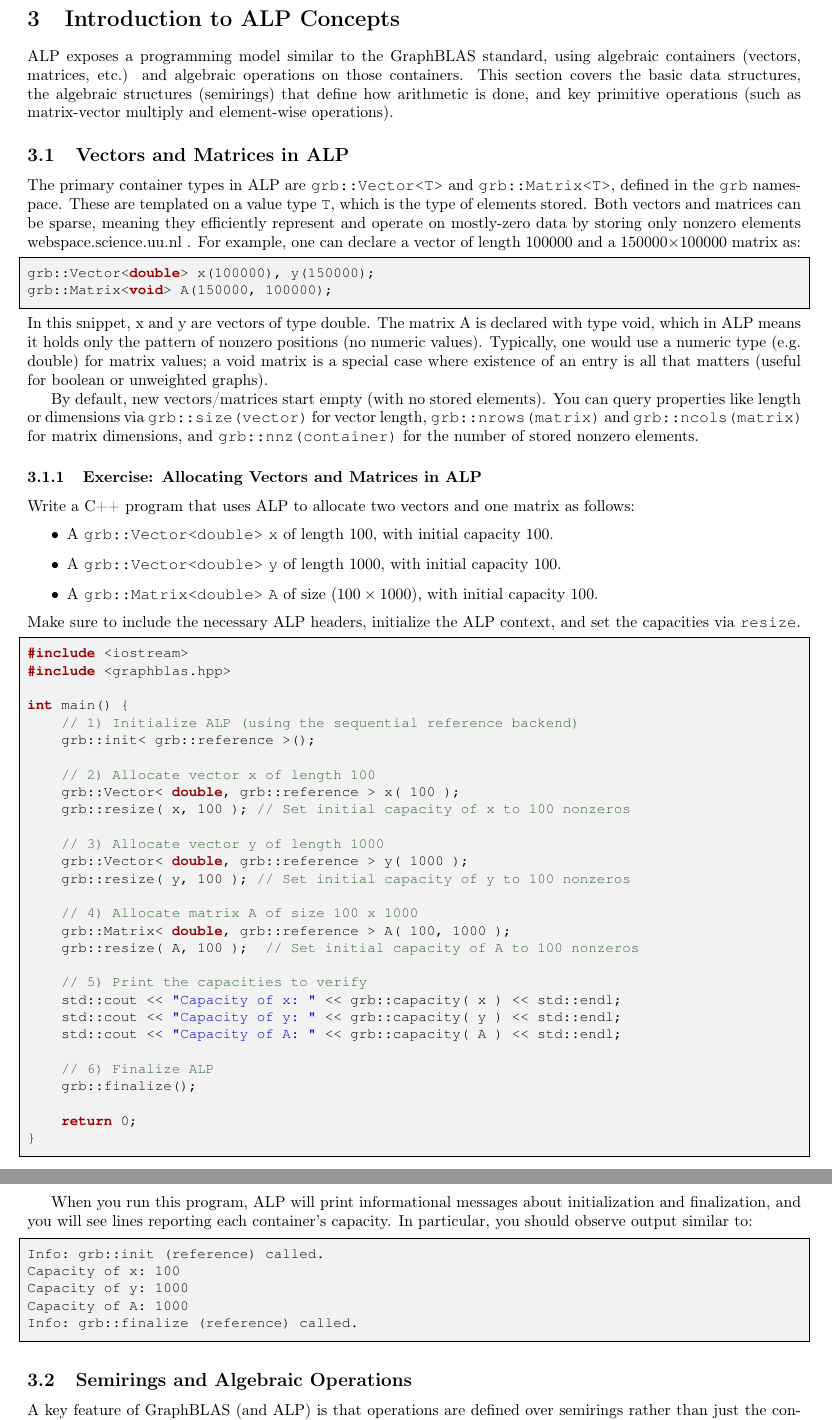
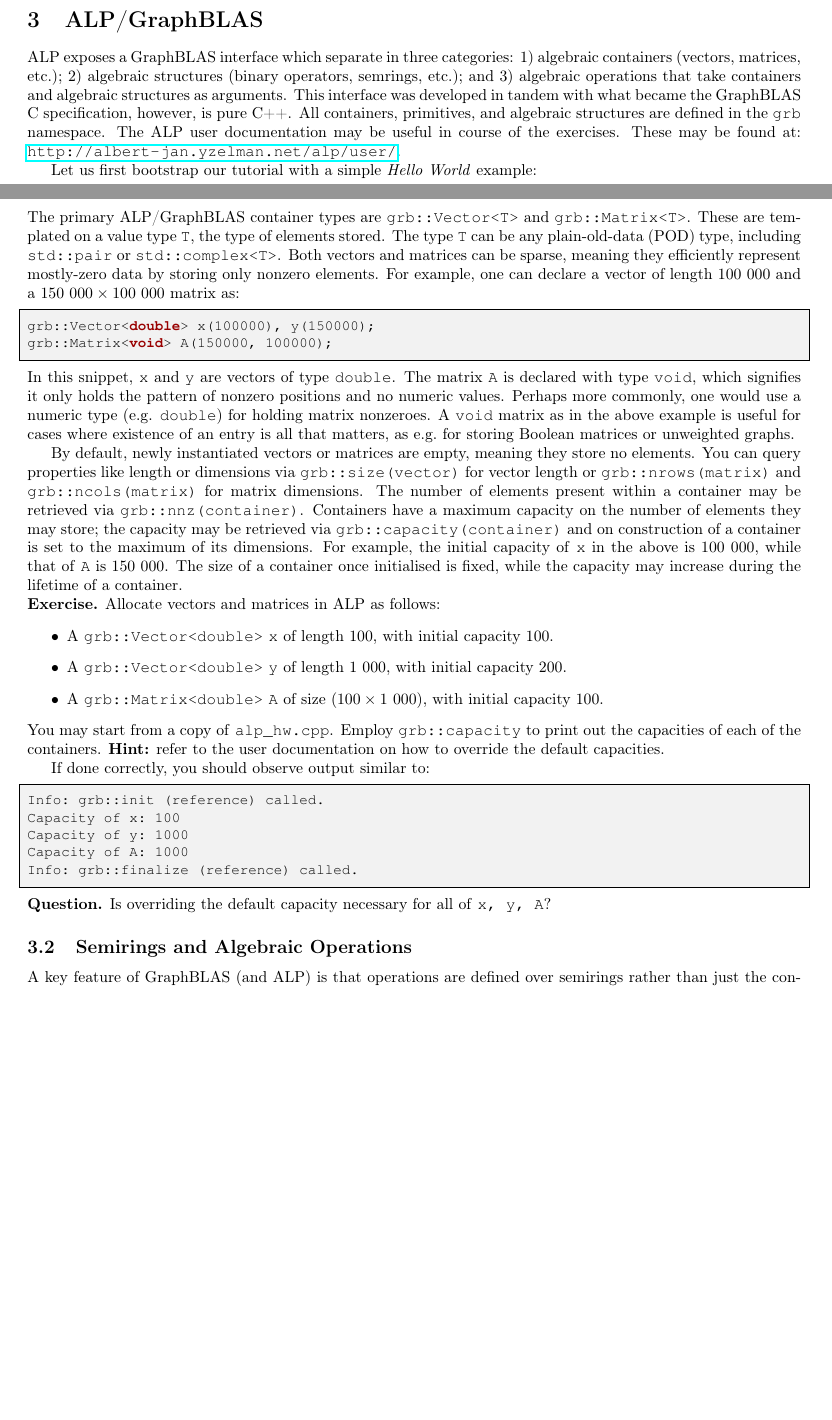
Before and after one commit to Algebraic-Programming/ALP-Tutorial, a LaTeX document (main.tex, which reads ALP_Tutorial.tex): two parts of pages 3 and 4 of 15 before the commit and two parts of pages 3 and 4 of 16 after it, joined at a grey line, cut at the place of the change, the shorter picture padded with empty space. Compiled offline with pdfLaTeX.

Commit message:
Revised up to Section 3.2

```diff
--- a/ALP_Tutorial.tex
+++ b/ALP_Tutorial.tex
@@ -49,12 +49,10 @@ $ grbrun ./sp_example
 \end{enumerate}
 After these steps, you have installed ALP and have made sure its basic functionalities are functional. In the next sections we introduce core ALP/GraphBLAS concepts and walk through a simple example program.
 
-\section{Introduction to ALP Concepts}\label{sec:alp_concepts}
+\section{ALP/GraphBLAS}\label{sec:alp_concepts}
 
-ALP exposes a programming model similar to the GraphBLAS standard, using algebraic containers (vectors, matrices, etc.) and algebraic operations on those containers. This section covers the basic data structures, the algebraic structures (semirings) that define how arithmetic is done, and key primitive operations (such as matrix-vector multiply and element-wise operations).
+ALP exposes a GraphBLAS interface which separate in three categories: 1) algebraic containers (vectors, matrices, etc.); 2) algebraic structures (binary operators, semrings, etc.); and 3) algebraic operations that take containers and algebraic structures as arguments. This interface was developed in tandem with what became the GraphBLAS C specification, however, is pure C++. All containers, primitives, and algebraic structures are defined in the \texttt{grb} namespace. The ALP user documentation may be useful in course of the exercises. These may be found at: \url{http://albert-jan.yzelman.net/alp/user/}.
 
-\subsection{Vectors and Matrices in ALP}
+Let us first bootstrap our tutorial with a simple \emph{Hello World} example:
 
-The primary container types in ALP are \texttt{grb::Vector<T>} and \texttt{grb::Matrix<T>}, defined in the \texttt{grb} namespace. These are templated on a value type \texttt{T}, which is the type of elements stored. Both vectors and matrices can be sparse, meaning they efficiently represent and operate on mostly-zero data by storing only nonzero elements
-webspace.science.uu.nl
-. For example, one can declare a vector of length 100000 and a 150000$\times$100000 matrix as:
+\begin{lstlisting}[language=c++,morekeywords=constexpr,morekeywords=size_t]
@@ -61,54 +112,23 @@ webspace.science.uu.nl
+\subsection{ALP/GraphBLAS Containers}
+
+The primary ALP/GraphBLAS container types are \texttt{grb::Vector<T>} and \texttt{grb::Matrix<T>}. These are templated on a value type \texttt{T}, the type of elements stored. The type \texttt{T} can be any plain-old-data (POD) type, including \texttt{std::pair} or \texttt{std::complex<T>}. Both vectors and matrices can be sparse, meaning they efficiently represent mostly-zero data by storing only nonzero elements. For example, one can declare a vector of length $100\ 000$ and a $150\ 000\times100\ 000$ matrix as:
 \begin{lstlisting}
 grb::Vector<double> x(100000), y(150000);
 grb::Matrix<void> A(150000, 100000);
 \end{lstlisting}
-In this snippet, x and y are vectors of type double. The matrix A is declared with type void, which in ALP means it holds only the pattern of nonzero positions (no numeric values). Typically, one would use a numeric type (e.g. double) for matrix values; a void matrix is a special case where existence of an entry is all that matters (useful for boolean or unweighted graphs).
+In this snippet, \texttt{x} and \texttt{y} are vectors of type \texttt{double}. The matrix \texttt{A} is declared with type \texttt{void}, which signifies it only holds the pattern of nonzero positions and no numeric values. Perhaps more commonly, one would use a numeric type (e.g. \texttt{double}) for holding matrix nonzeroes. A \texttt{void} matrix as in the above example is useful for cases where existence of an entry is all that matters, as e.g.\ for storing Boolean matrices or unweighted graphs.
 
-By default, new vectors/matrices start empty (with no stored elements). You can query properties like length or dimensions via \texttt{grb::size(vector)} for vector length, \texttt{grb::nrows(matrix)} and \texttt{grb::ncols(matrix)} for matrix dimensions, and \texttt{grb::nnz(container)} for the number of stored nonzero elements.
+By default, newly instantiated vectors or matrices are empty, meaning they store no elements. You can query properties like length or dimensions via \texttt{grb::size(vector)} for vector length or \texttt{grb::nrows(matrix)} and \texttt{grb::ncols(matrix)} for matrix dimensions. The number of elements present within a container may be retrieved via \texttt{grb::nnz(container)}. Containers have a maximum capacity on the number of elements they may store; the capacity may be retrieved via \texttt{grb::capacity(container)} and on construction of a container is set to the maximum of its dimensions. For example, the initial capacity of \texttt{x} in the above is $100\ 000$, while that of \texttt{A} is $150\ 000$. The size of a container once initialised is fixed, while the capacity may increase during the lifetime of a container.
 
-\subsubsection{Exercise: Allocating Vectors and Matrices in ALP}
-
-Write a C++ program that uses ALP to allocate two vectors and one matrix as follows:
+\noindent \textbf{Exercise.} Allocate vectors and matrices in ALP as follows:
 \begin{itemize}
   \item A \texttt{grb::Vector<double>} \texttt{x} of length 100, with initial capacity 100.
-  \item A \texttt{grb::Vector<double>} \texttt{y} of length 1000, with initial capacity 100.
-  \item A \texttt{grb::Matrix<double>} \texttt{A} of size $(100 \times 1000)$, with initial capacity 100.
+  \item A \texttt{grb::Vector<double>} \texttt{y} of length 1\ 000, with initial capacity 200.
+  \item A \texttt{grb::Matrix<double>} \texttt{A} of size $(100 \times 1\ 000)$, with initial capacity 100.
 \end{itemize}
-Make sure to include the necessary ALP headers, initialize the ALP context, and set the capacities via \texttt{resize}.
+You may start from a copy of \texttt{alp\_hw.cpp}. Employ \texttt{grb::capacity} to print out the capacities of each of the containers. \textbf{Hint:} refer to the user documentation on how to override the default capacities.
 
-\begin{lstlisting}[language=C++,basicstyle=\ttfamily\small, showstringspaces=false]
-#include <iostream>
-#include <graphblas.hpp>
-
-int main() {
-    // 1) Initialize ALP (using the sequential reference backend)
-    grb::init< grb::reference >();
-
-    // 2) Allocate vector x of length 100
-    grb::Vector< double, grb::reference > x( 100 );
-    grb::resize( x, 100 ); // Set initial capacity of x to 100 nonzeros
-
-    // 3) Allocate vector y of length 1000
-    grb::Vector< double, grb::reference > y( 1000 );
-    grb::resize( y, 100 ); // Set initial capacity of y to 100 nonzeros
-
-    // 4) Allocate matrix A of size 100 x 1000
-    grb::Matrix< double, grb::reference > A( 100, 1000 );
-    grb::resize( A, 100 );  // Set initial capacity of A to 100 nonzeros
-
-    // 5) Print the capacities to verify
-    std::cout << "Capacity of x: " << grb::capacity( x ) << std::endl;
-    std::cout << "Capacity of y: " << grb::capacity( y ) << std::endl;
-    std::cout << "Capacity of A: " << grb::capacity( A ) << std::endl;
-
-    // 6) Finalize ALP
-    grb::finalize();
-
-    return 0;
-}
-\end{lstlisting}
-
-When you run this program, ALP will print informational messages about initialization and finalization, and you will see lines reporting each container’s capacity. In particular, you should observe output similar to:
+If done correctly, you should observe output similar to:
 
 \begin{lstlisting} [language=bash, basicstyle=\ttfamily\small, showstringspaces=false]
 Info: grb::init (reference) called.
@@ -117,6 +137,8 @@ Capacity of y: 1000
 Capacity of A: 1000
 Info: grb::finalize (reference) called.
 \end{lstlisting}
+
+\noindent \textbf{Question.} Is overriding the default capacity necessary for all of \texttt{x, y, A}?
 
 \subsection{Semirings and Algebraic Operations}
 
```
Also changed, not shown: ALP_Tutorial.tex (53 more changed lines).
